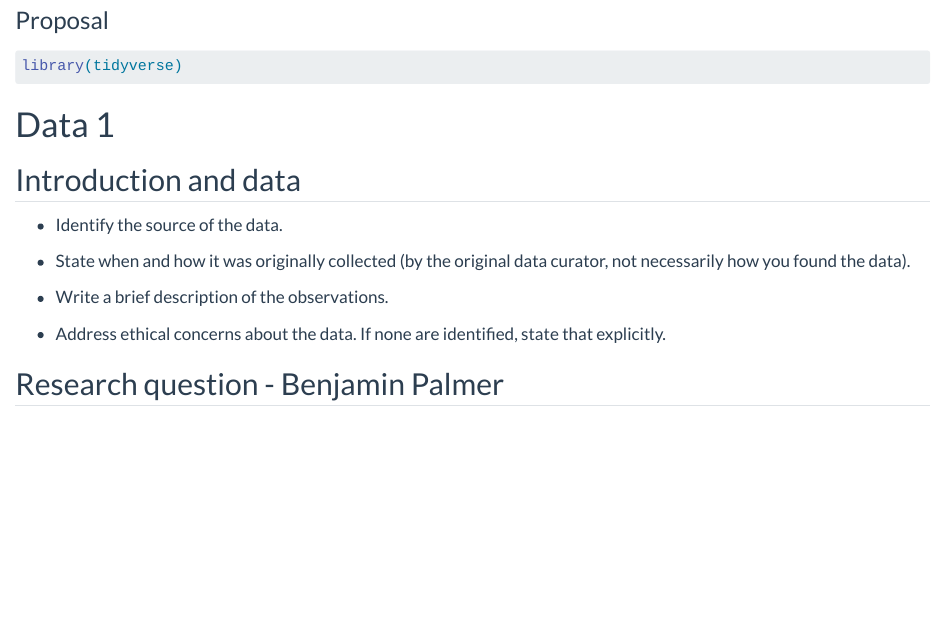
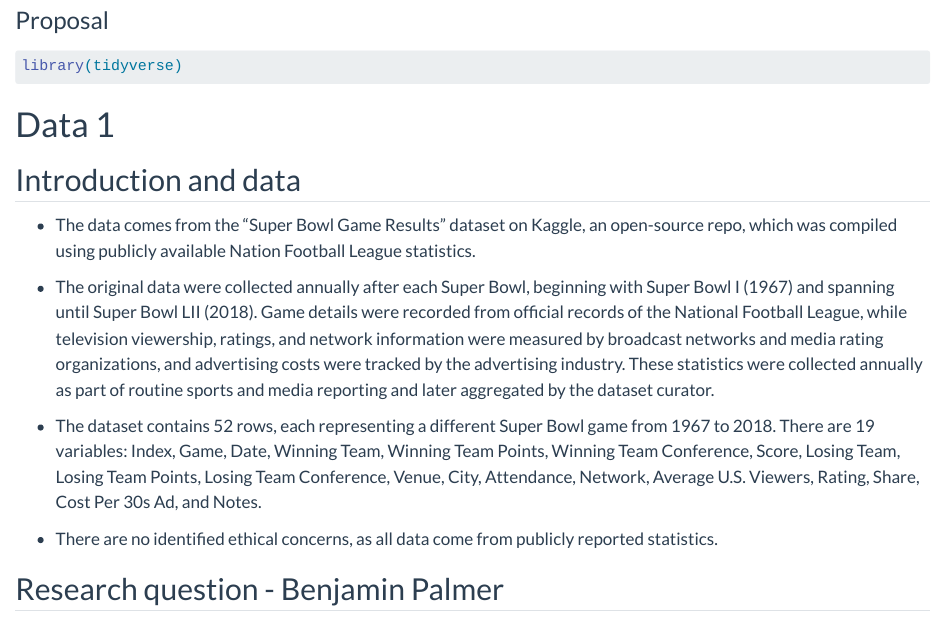
Before and after one commit to mahrizzain/Super-Bowl-Economics-Game-Dynamics-Advertising-and-Scoring-Analysis, a Quarto document (proposal.qmd): the page in a window 1100 px wide, from 80 px down. Rendered offline with R 4.5, knitr and Pandoc in place of Quarto, with nearby package versions.

Commit message:
Completed Intro and data portion of dataset 1

```diff
--- a/proposal.qmd
+++ b/proposal.qmd
@@ -13,13 +13,13 @@ library(tidyverse)
 
 ## Introduction and data
 
--   Identify the source of the data.
+-   The data comes from the “Super Bowl Game Results” dataset on Kaggle, an open-source repo, which was compiled using publicly available Nation Football League statistics.
 
--   State when and how it was originally collected (by the original data curator, not necessarily how you found the data).
+-  The original data were collected annually after each Super Bowl, beginning with Super Bowl I (1967) and spanning until Super Bowl LII (2018). Game details were recorded from official records of the National Football League, while television viewership, ratings, and network information were measured by broadcast networks and media rating organizations, and advertising costs were tracked by the advertising industry. These statistics were collected annually as part of routine sports and media reporting and later aggregated by the dataset curator.
 
--   Write a brief description of the observations.
+-   The dataset contains 52 rows, each representing a different Super Bowl game from 1967 to 2018. There are 19 variables: Index, Game, Date, Winning Team, Winning Team Points, Winning Team Conference, Score, Losing Team, Losing Team Points, Losing Team Conference, Venue, City, Attendance, Network, Average U.S. Viewers, Rating, Share, Cost Per 30s Ad, and Notes.
 
--   Address ethical concerns about the data. If none are identified, state that explicitly.
+-   There are no identified ethical concerns, as all data come from publicly reported statistics.
 
 ## Research question - Benjamin Palmer
 
```
